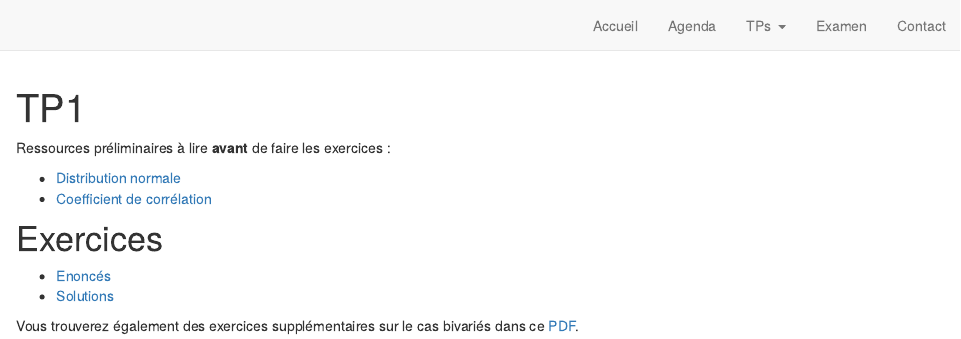
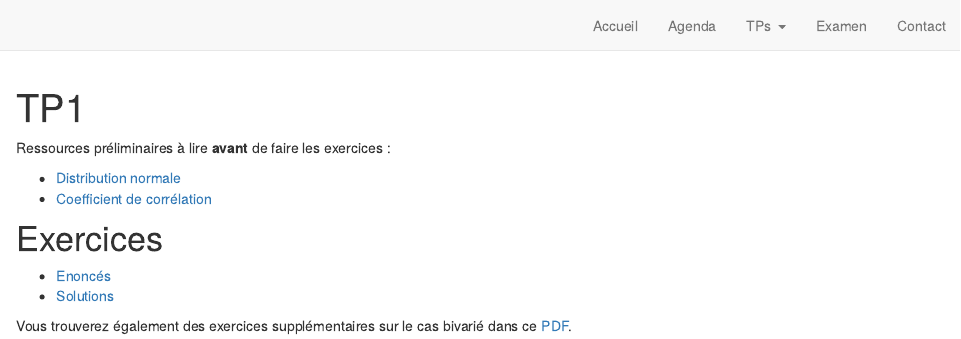
Before and after one commit to AntoineSoetewey/LESPO2102, an R Markdown document (TP5.Rmd): the page in a window 1100 px wide, from its top. Rendered offline with R 4.5, knitr and Pandoc, with nearby package versions; drawn as R Markdown's standard HTML page in place of the format the file asks for.

Commit message:
Update TP5.Rmd

```diff
--- a/TP5.Rmd
+++ b/TP5.Rmd
@@ -18,4 +18,4 @@ Ressources préliminaires à lire **avant** de faire les exercices :
 - [Enoncés](files/LESPO2102_TP5_enonce.pdf)
 - [Solutions](files/LESPO2102_TP5_soletudiant.pdf)
 
-Vous trouverez également des exercices supplémentaires sur le cas bivariés dans ce [PDF](files/LESPO2102_exosupp.pdf).
+Vous trouverez également des exercices supplémentaires sur le cas bivarié dans ce [PDF](files/LESPO2102_exosupp.pdf).
```
